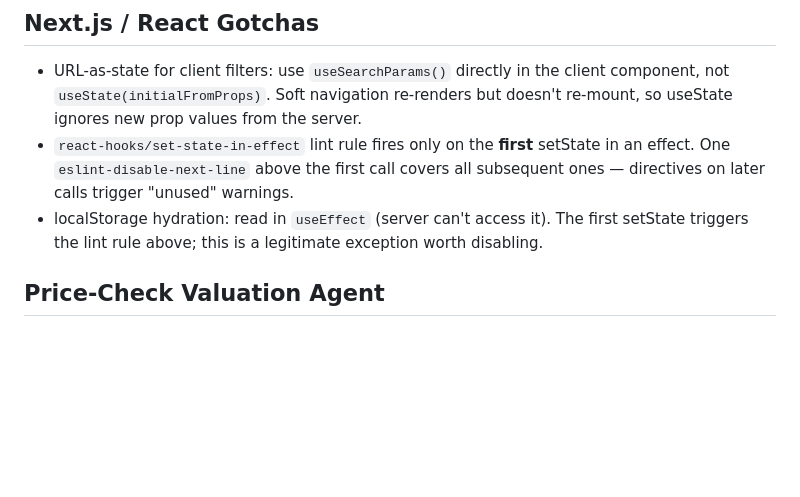
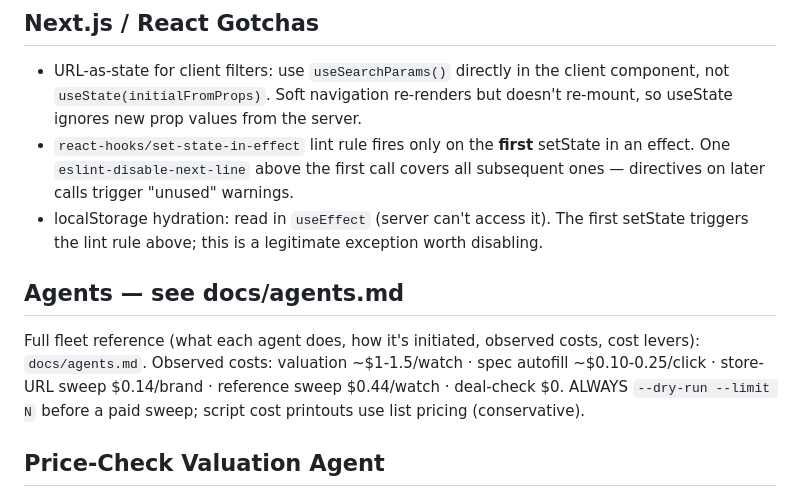
Before and after one commit to fairorth/CaliberShelf, a Markdown page: CLAUDE.md, the part around the change. GitHub-like rendering; blank space fills up the shorter version.

```diff
--- a/CLAUDE.md
+++ b/CLAUDE.md
@@ -50,6 +50,13 @@ A personal watch collection tracking app built with Next.js 15 (App Router), Sup
 - URL-as-state for client filters: use `useSearchParams()` directly in the client component, not `useState(initialFromProps)`. Soft navigation re-renders but doesn't re-mount, so useState ignores new prop values from the server.
 - `react-hooks/set-state-in-effect` lint rule fires only on the **first** setState in an effect. One `eslint-disable-next-line` above the first call covers all subsequent ones — directives on later calls trigger "unused" warnings.
 - localStorage hydration: read in `useEffect` (server can't access it). The first setState triggers the lint rule above; this is a legitimate exception worth disabling.
+
+## Agents — see docs/agents.md
+Full fleet reference (what each agent does, how it's initiated, observed
+costs, cost levers): `docs/agents.md`. Observed costs: valuation ~$1-1.5/watch
+· spec autofill ~$0.10-0.25/click · store-URL sweep $0.14/brand ·
+reference sweep $0.44/watch · deal-check $0. ALWAYS `--dry-run --limit N`
+before a paid sweep; script cost printouts use list pricing (conservative).
 
 ## Price-Check Valuation Agent
 - `scripts/price-check.mjs` (`npm run price-check`) values watches with
```
Also changed, not shown: docs/agents.md (added, +142 -0 lines).
